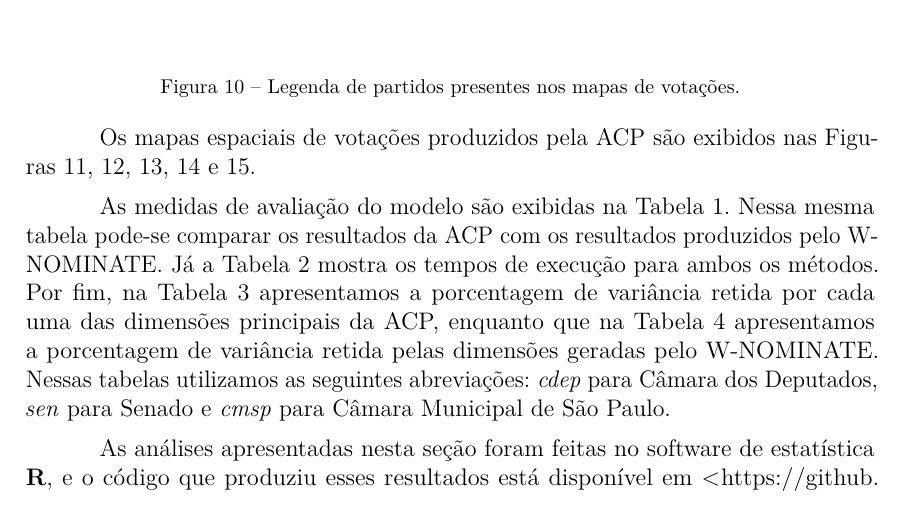
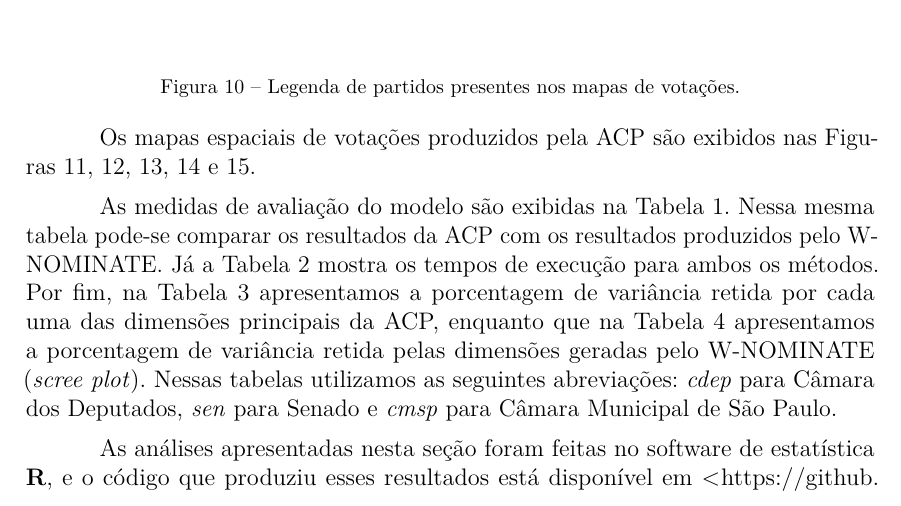
Before and after one commit to radar-parlamentar/leviathan, a LaTeX thesis (radar.tex): part of page 24 of 34, cut so that both start at the same text. Compiled offline with pdfLaTeX.

Commit message:
scree plot

```diff
--- a/radar.tex
+++ b/radar.tex
@@ -703,7 +703,7 @@ Os mapas espaciais de votações produzidos pela ACP são exibidos nas Figuras~\
   \label{fig:cmsp2013-2016}
 \end{figure}
 
-As medidas de avaliação do modelo são exibidas na Tabela~\ref{tab:fit}. Nessa mesma tabela pode-se comparar os resultados da ACP com os resultados produzidos pelo \wnominate. Já a Tabela~\ref{tab:tempos} mostra os tempos de execução para ambos os métodos. Por fim, na Tabela~\ref{tab:variacao-explicada-acp} apresentamos a porcentagem de variância retida por cada uma das dimensões principais da ACP, enquanto que na Tabela~\ref{tab:variacao-explicada-wnominate} apresentamos a porcentagem de variância retida pelas dimensões geradas pelo \wnominate. Nessas tabelas utilizamos as seguintes abreviações: \emph{cdep} para Câmara dos Deputados, \emph{sen} para Senado e \emph{cmsp} para Câmara Municipal de São Paulo.
+As medidas de avaliação do modelo são exibidas na Tabela~\ref{tab:fit}. Nessa mesma tabela pode-se comparar os resultados da ACP com os resultados produzidos pelo \wnominate. Já a Tabela~\ref{tab:tempos} mostra os tempos de execução para ambos os métodos. Por fim, na Tabela~\ref{tab:variacao-explicada-acp} apresentamos a porcentagem de variância retida por cada uma das dimensões principais da ACP, enquanto que na Tabela~\ref{tab:variacao-explicada-wnominate} apresentamos a porcentagem de variância retida pelas dimensões geradas pelo \wnominate (\emph{scree plot}). Nessas tabelas utilizamos as seguintes abreviações: \emph{cdep} para Câmara dos Deputados, \emph{sen} para Senado e \emph{cmsp} para Câmara Municipal de São Paulo.
 
 \begin{table}
 \centering
```
Also changed, not shown: radar.pdf.
